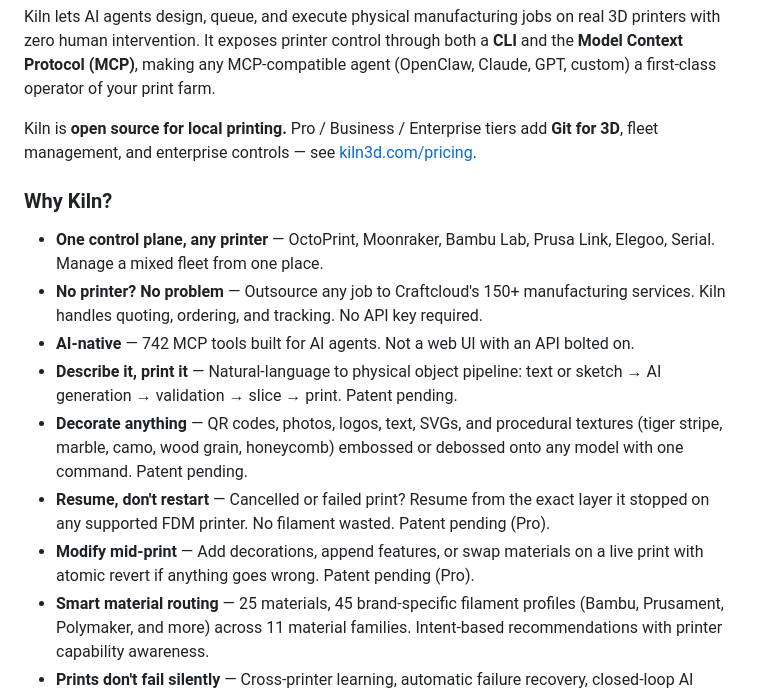
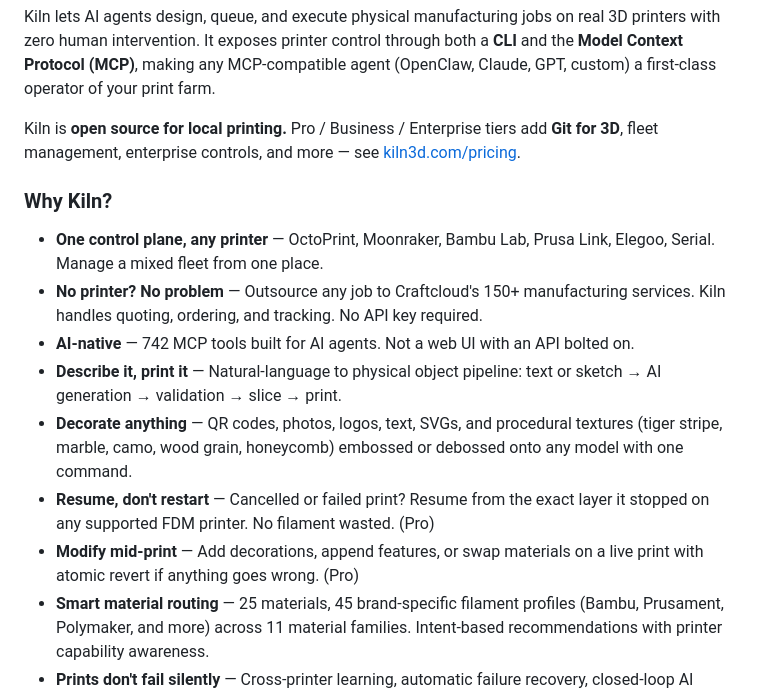
Before and after one commit to codeofaxel/Kiln, a Markdown page: README.md, the part around the change. Rendered like a GitHub page.

Commit message:
readme: strip Patent-pending tags from Why-Kiln bullets + tighten elevator hedge
Why-Kiln bullets had four 'Patent pending' tags repeating in a row —
overcompensation that read as marketing-noise rather than feature
proof.  Patent claims belong in one consolidated footer line (already
present at the bottom of the Git-for-3D section) or on the pricing
page, not as a tag on every bullet.  The README reader is evaluating
whether to install Kiln, not whether to invest in it.

Kept the (Pro) tier markers on the two bullets that named paid-tier
features (resume-from-layer + modify-mid-print) so a free-tier user
isn't surprised when those features ask for an upgrade.

Also tightened the top-of-readme elevator: from
  "...Git for 3D, fleet management, and enterprise controls — see..."
to
  "...Git for 3D, fleet management, enterprise controls, and more — see..."
The 'and more' addition signals breadth beyond the three named
buckets without the 'and X, and Y' stutter the user proposed
("and much more" was the original suggestion; judges said drop the
'much' — single hedge word, no chestiness).

Co-Authored-By: Claude Opus 4.7 (1M context) <noreply@anthropic.com>

```diff
--- a/README.md
+++ b/README.md
@@ -27,17 +27,17 @@
 
 Kiln lets AI agents design, queue, and execute physical manufacturing jobs on real 3D printers with zero human intervention. It exposes printer control through both a **CLI** and the **Model Context Protocol (MCP)**, making any MCP-compatible agent (OpenClaw, Claude, GPT, custom) a first-class operator of your print farm.
 
-Kiln is **open source for local printing.** Pro / Business / Enterprise tiers add **Git for 3D**, fleet management, and enterprise controls — see [kiln3d.com/pricing](https://kiln3d.com/pricing).
+Kiln is **open source for local printing.** Pro / Business / Enterprise tiers add **Git for 3D**, fleet management, enterprise controls, and more — see [kiln3d.com/pricing](https://kiln3d.com/pricing).
 
 ### Why Kiln?
 
 - **One control plane, any printer** — OctoPrint, Moonraker, Bambu Lab, Prusa Link, Elegoo, Serial. Manage a mixed fleet from one place.
 - **No printer? No problem** — Outsource any job to Craftcloud's 150+ manufacturing services. Kiln handles quoting, ordering, and tracking. No API key required.
 - **AI-native** — <!-- KILN_MCP_COUNT:OLD --> 742 MCP tools built for AI agents. Not a web UI with an API bolted on.
-- **Describe it, print it** — Natural-language to physical object pipeline: text or sketch → AI generation → validation → slice → print. Patent pending.
-- **Decorate anything** — QR codes, photos, logos, text, SVGs, and procedural textures (tiger stripe, marble, camo, wood grain, honeycomb) embossed or debossed onto any model with one command. Patent pending.
-- **Resume, don't restart** — Cancelled or failed print? Resume from the exact layer it stopped on any supported FDM printer. No filament wasted. Patent pending (Pro).
-- **Modify mid-print** — Add decorations, append features, or swap materials on a live print with atomic revert if anything goes wrong. Patent pending (Pro).
+- **Describe it, print it** — Natural-language to physical object pipeline: text or sketch → AI generation → validation → slice → print.
+- **Decorate anything** — QR codes, photos, logos, text, SVGs, and procedural textures (tiger stripe, marble, camo, wood grain, honeycomb) embossed or debossed onto any model with one command.
+- **Resume, don't restart** — Cancelled or failed print? Resume from the exact layer it stopped on any supported FDM printer. No filament wasted. (Pro)
+- **Modify mid-print** — Add decorations, append features, or swap materials on a live print with atomic revert if anything goes wrong. (Pro)
 - **Smart material routing** — 25 materials, 45 brand-specific filament profiles (Bambu, Prusament, Polymaker, and more) across 11 material families. Intent-based recommendations with printer capability awareness.
 - **Prints don't fail silently** — Cross-printer learning, automatic failure recovery, closed-loop AI generation feedback (failed prints auto-improve future generations), preflight safety checks on every job.
 - **Search → Slice → Print** — Search and download 3D models from MyMiniFactory and Cults3D (search only), auto-slice with PrusaSlicer or OrcaSlicer, print — all from one agent conversation.
```
